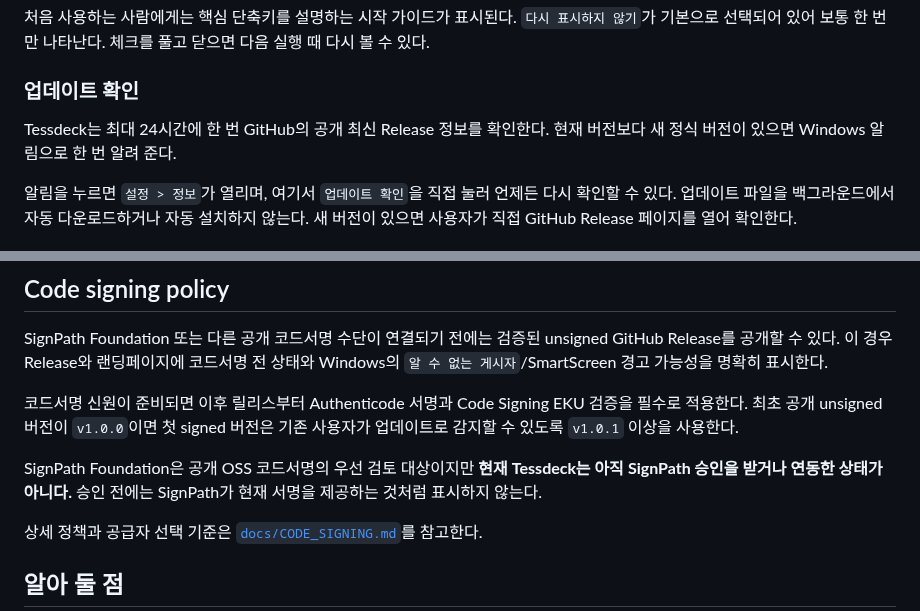
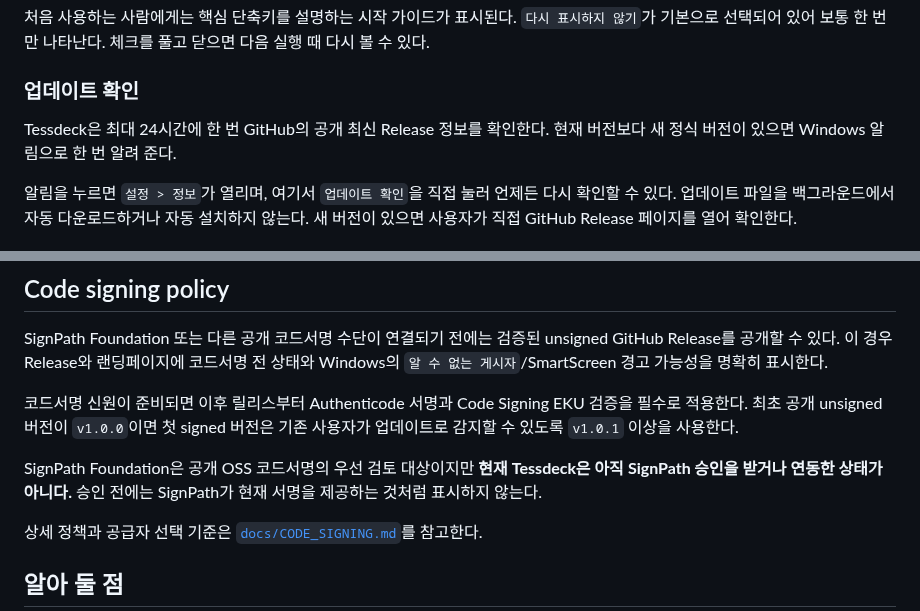
Before and after one commit to Eben-Builds/EbenTiler-for-Windows, a Markdown page: README.ko.md, 2 parts joined by grey strips. GitHub-like rendering.

Commit message:
Polish Tessdeck public branding copy

```diff
--- a/README.ko.md
+++ b/README.ko.md
@@ -112,7 +112,7 @@ Windows 는 처음 보는 프로그램의 아이콘을 기본으로 숨김 처
 
 ### 업데이트 확인
 
-Tessdeck는 최대 24시간에 한 번 GitHub의 공개 최신 Release 정보를 확인한다.
+Tessdeck은 최대 24시간에 한 번 GitHub의 공개 최신 Release 정보를 확인한다.
 현재 버전보다 새 정식 버전이 있으면 Windows 알림으로 한 번 알려 준다.
 
 알림을 누르면 `설정 > 정보`가 열리며, 여기서 `업데이트 확인`을 직접 눌러 언제든 다시 확인할 수 있다.
@@ -246,7 +246,7 @@ SignPath Foundation 또는 다른 공개 코드서명 수단이 연결되기 전
 
 코드서명 신원이 준비되면 이후 릴리스부터 Authenticode 서명과 Code Signing EKU 검증을 필수로 적용한다. 최초 공개 unsigned 버전이 `v1.0.0`이면 첫 signed 버전은 기존 사용자가 업데이트로 감지할 수 있도록 `v1.0.1` 이상을 사용한다.
 
-SignPath Foundation은 공개 OSS 코드서명의 우선 검토 대상이지만 **현재 Tessdeck는 아직 SignPath 승인을 받거나 연동한 상태가 아니다.** 승인 전에는 SignPath가 현재 서명을 제공하는 것처럼 표시하지 않는다.
+SignPath Foundation은 공개 OSS 코드서명의 우선 검토 대상이지만 **현재 Tessdeck은 아직 SignPath 승인을 받거나 연동한 상태가 아니다.** 승인 전에는 SignPath가 현재 서명을 제공하는 것처럼 표시하지 않는다.
 
 상세 정책과 공급자 선택 기준은 [`docs/CODE_SIGNING.md`](docs/CODE_SIGNING.md)를 참고한다.
 
```
